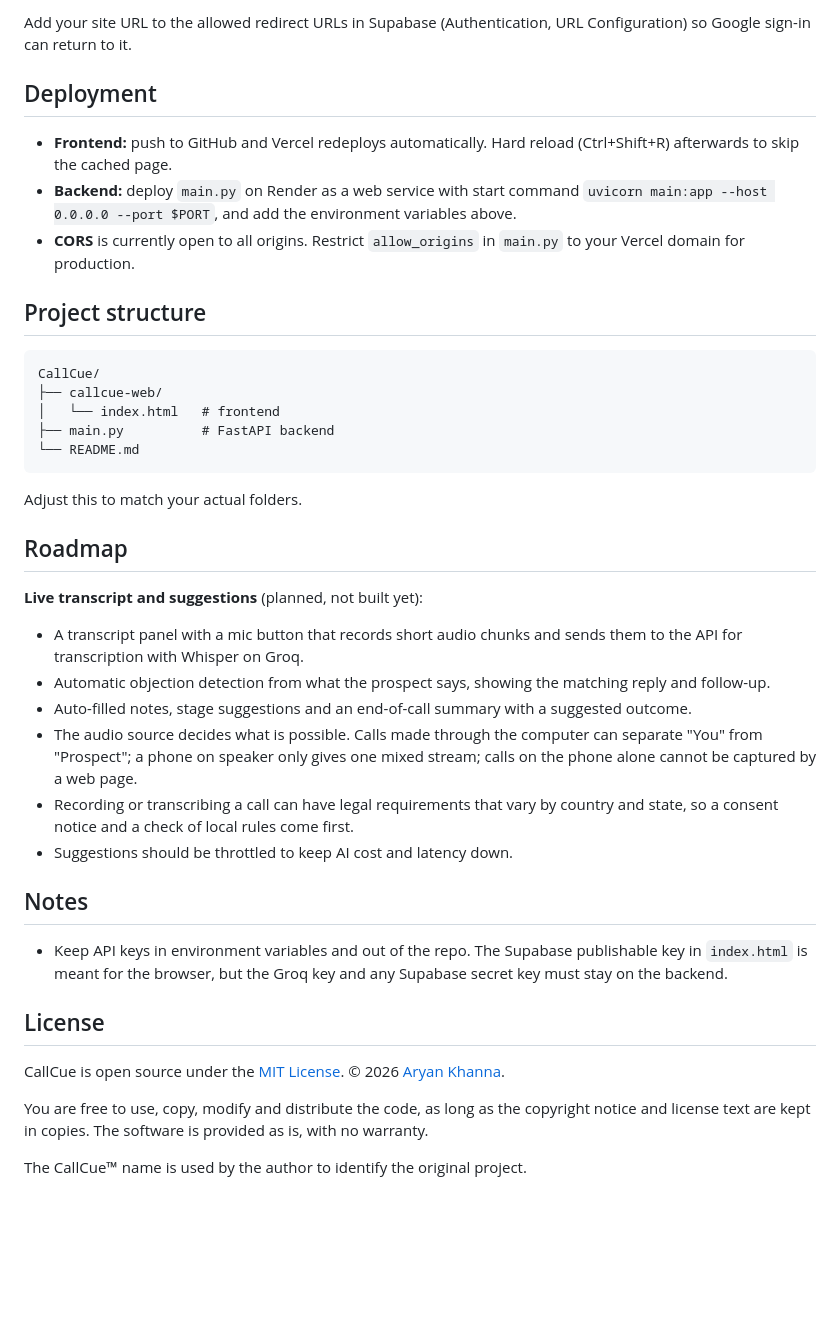
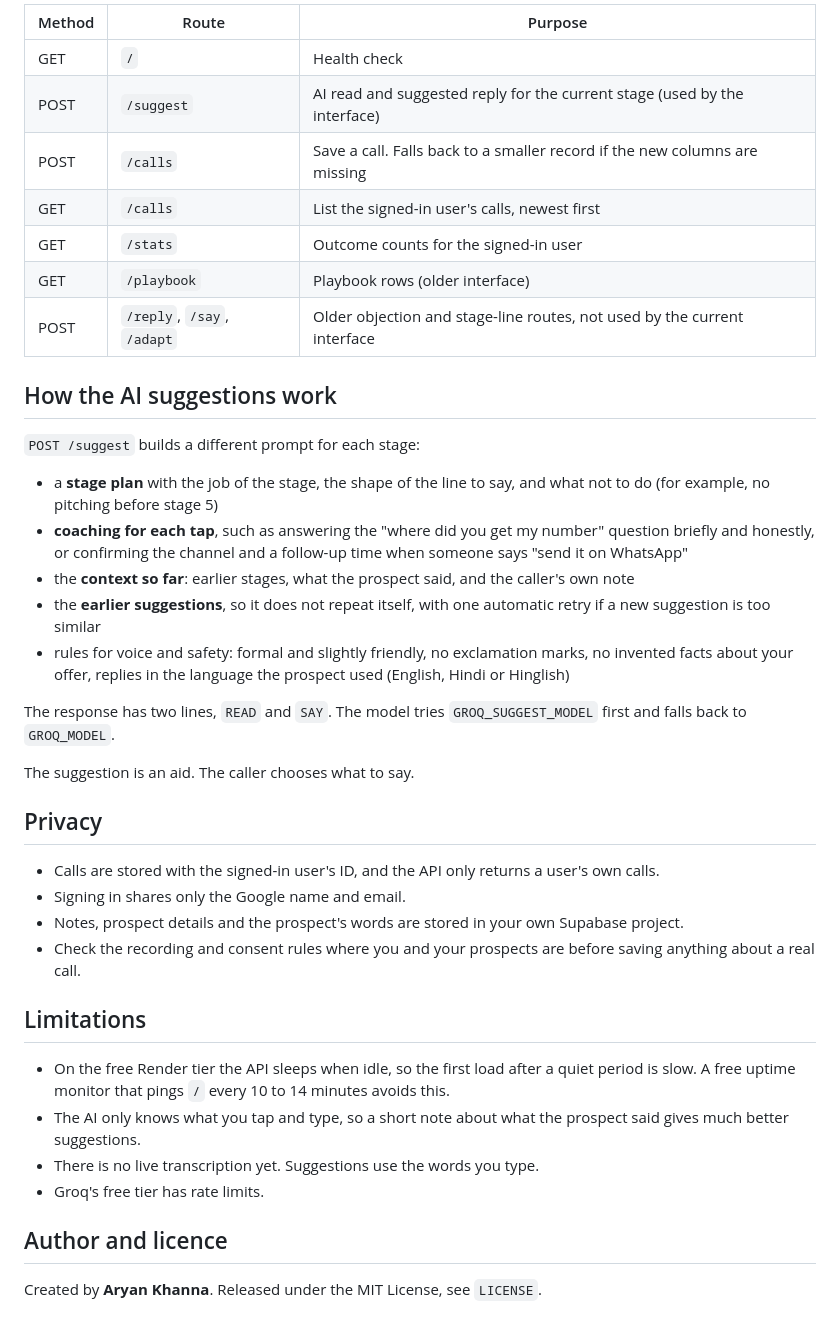
Before and after one commit to Arnnnnnn/callcue-api, a Markdown page: README.md, the part around one of its changes. Drawn GitHub-style; blank space fills up the shorter version.

````diff
--- a/README.md
+++ b/README.md
@@ -100,43 +151,42 @@ Open `index.html` in a browser or serve it with any static server. In `index.htm
 
-Add your site URL to the allowed redirect URLs in Supabase (Authentication, URL Configuration) so Google sign-in can return to it.
+| Method | Route | Purpose |
+|--------|-------|---------|
+| GET | `/` | Health check |
+| POST | `/suggest` | AI read and suggested reply for the current stage (used by the interface) |
+| POST | `/calls` | Save a call. Falls back to a smaller record if the new columns are missing |
+| GET | `/calls` | List the signed-in user's calls, newest first |
+| GET | `/stats` | Outcome counts for the signed-in user |
+| GET | `/playbook` | Playbook rows (older interface) |
+| POST | `/reply`, `/say`, `/adapt` | Older objection and stage-line routes, not used by the current interface |
 
-## Deployment
+## How the AI suggestions work
 
-- **Frontend:** push to GitHub and Vercel redeploys automatically. Hard reload (Ctrl+Shift+R) afterwards to skip the cached page.
-- **Backend:** deploy `main.py` on Render as a web service with start command `uvicorn main:app --host 0.0.0.0 --port $PORT`, and add the environment variables above.
-- **CORS** is currently open to all origins. Restrict `allow_origins` in `main.py` to your Vercel domain for production.
+`POST /suggest` builds a different prompt for each stage:
 
-## Project structure
+- a **stage plan** with the job of the stage, the shape of the line to say, and what not to do (for example, no pitching before stage 5)
+- **coaching for each tap**, such as answering the "where did you get my number" question briefly and honestly, or confirming the channel and a follow-up time when someone says "send it on WhatsApp"
+- the **context so far**: earlier stages, what the prospect said, and the caller's own note
+- the **earlier suggestions**, so it does not repeat itself, with one automatic retry if a new suggestion is too similar
+- rules for voice and safety: formal and slightly friendly, no exclamation marks, no invented facts about your offer, replies in the language the prospect used (English, Hindi or Hinglish)
 
-```
-CallCue/
-├── callcue-web/
-│   └── index.html   # frontend
-├── main.py          # FastAPI backend
-└── README.md
-```
+The response has two lines, `READ` and `SAY`. The model tries `GROQ_SUGGEST_MODEL` first and falls back to `GROQ_MODEL`.
 
-Adjust this to match your actual folders.
+The suggestion is an aid. The caller chooses what to say.
 
-## Roadmap
+## Privacy
 
-**Live transcript and suggestions** (planned, not built yet):
+- Calls are stored with the signed-in user's ID, and the API only returns a user's own calls.
+- Signing in shares only the Google name and email.
+- Notes, prospect details and the prospect's words are stored in your own Supabase project.
+- Check the recording and consent rules where you and your prospects are before saving anything about a real call.
 
-- A transcript panel with a mic button that records short audio chunks and sends them to the API for transcription with Whisper on Groq.
-- Automatic objection detection from what the prospect says, showing the matching reply and follow-up.
-- Auto-filled notes, stage suggestions and an end-of-call summary with a suggested outcome.
-- The audio source decides what is possible. Calls made through the computer can separate "You" from "Prospect"; a phone on speaker only gives one mixed stream; calls on the phone alone cannot be captured by a web page.
-- Recording or transcribing a call can have legal requirements that vary by country and state, so a consent notice and a check of local rules come first.
-- Suggestions should be throttled to keep AI cost and latency down.
+## Limitations
 
-## Notes
+- On the free Render tier the API sleeps when idle, so the first load after a quiet period is slow. A free uptime monitor that pings `/` every 10 to 14 minutes avoids this.
+- The AI only knows what you tap and type, so a short note about what the prospect said gives much better suggestions.
+- There is no live transcription yet. Suggestions use the words you type.
+- Groq's free tier has rate limits.
 
-- Keep API keys in environment variables and out of the repo. The Supabase publishable key in `index.html` is meant for the browser, but the Groq key and any Supabase secret key must stay on the backend.
+## Author and licence
 
-## License
-
-CallCue is open source under the [MIT License](LICENSE). © 2026 [Aryan Khanna](https://github.com/Arnnnnnn/).
-
-You are free to use, copy, modify and distribute the code, as long as the copyright notice and license text are kept in copies. The software is provided as is, with no warranty.
-
-The CallCue™ name is used by the author to identify the original project.
+Created by **Aryan Khanna**. Released under the MIT License, see `LICENSE`.
````
Also changed, not shown: other parts of README.md (+122 -71 lines).
